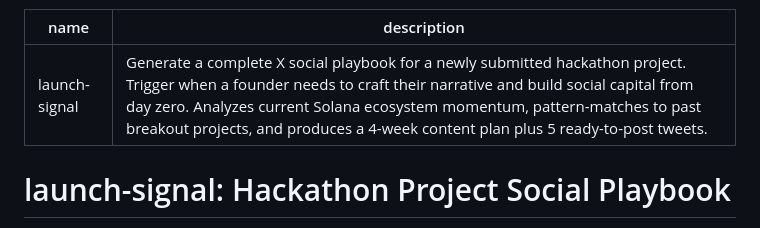
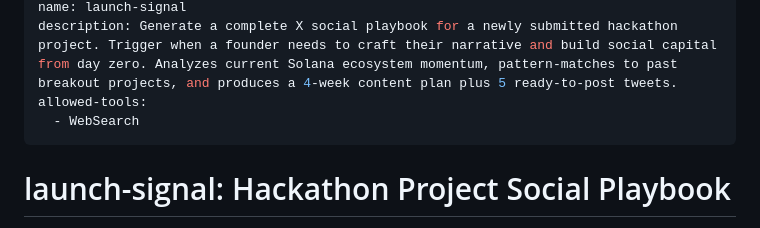
Before and after one commit to lilacchio/launch-signal, a Markdown page: skill.md, the part around the change. Rendered like a GitHub page.

Commit message:
Add allowed-tools declaration for WebSearch MCP
Skill uses web search in Step 2 to find live Solana ecosystem momentum
but did not declare it in frontmatter — causing the audit to fail.

Co-Authored-By: Claude Sonnet 4.6 <noreply@anthropic.com>

```diff
--- a/skill.md
+++ b/skill.md
@@ -1,6 +1,8 @@
 ---
 name: launch-signal
 description: Generate a complete X social playbook for a newly submitted hackathon project. Trigger when a founder needs to craft their narrative and build social capital from day zero. Analyzes current Solana ecosystem momentum, pattern-matches to past breakout projects, and produces a 4-week content plan plus 5 ready-to-post tweets.
+allowed-tools:
+  - WebSearch
 ---
 
 # launch-signal: Hackathon Project Social Playbook
```
